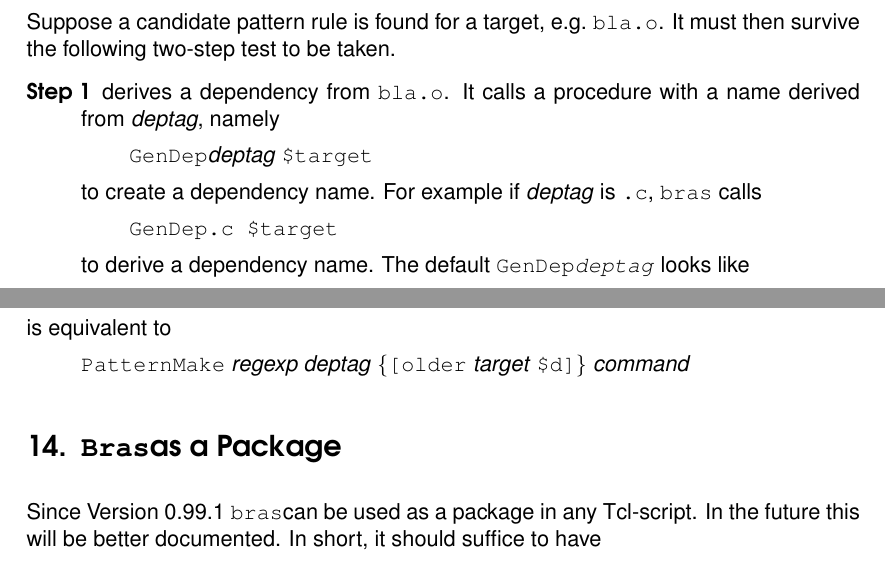
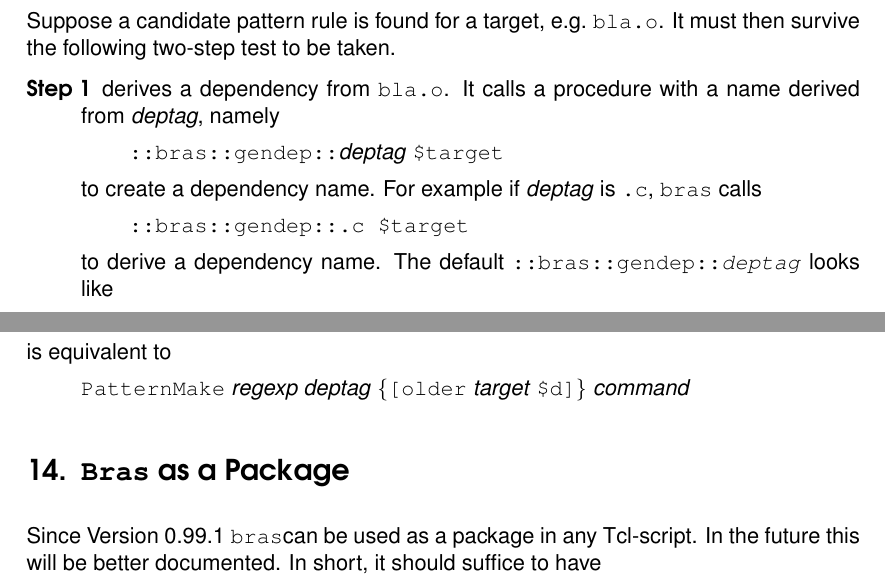
Before and after one commit to BackupTheBerlios/bras, a LaTeX document (bras/doc/bras.tex): two parts of pages 9 and 19 of 26, joined at a grey line, cut so that both start at the same text. Compiled offline with pdfLaTeX; a LaTeX package or settings file that is missing is left out.

Commit message:
GenDep changed to ::bras::gendep.

```diff
--- a/bras/doc/bras.tex
+++ b/bras/doc/bras.tex
@@ -8,9 +8,11 @@
 \renewcommand{\sfdefault}{pag}
 \usepackage{moreverb}
 \renewcommand{\bfdefault}{b}
+
+\usepackage{hyperref}
 %%%%%%%%%%%%%%%%%%%%%%%%
 %
-% $Revision: 1.22 $, $Date: 2000/03/14 18:09:34 $
+% $Revision: 1.23 $, $Date: 2000/03/14 19:59:10 $
 %
 %%%%%%%%%%%%%%%%%%%%%%%%
 
@@ -454,13 +456,13 @@ taken.
 \item[Step 1] derives a dependency from \texttt{bla.o}. It calls a
   procedure with a name derived from \textit{deptag}, namely
   \begin{quote}
-    \texttt{GenDep}\textit{deptag} \texttt{\$target}
+    \texttt{::bras::gendep::}\textit{deptag} \texttt{\$target}
   \end{quote}
   to create a dependency name. For example if \textit{deptag} is
   \texttt{.c}, \bras{} calls
   \begin{quote}
-    \texttt{GenDep.c \$target}
+    \texttt{::bras::gendep::.c \$target}
   \end{quote}
   to derive a dependency name. The default
-  \texttt{GenDep\textit{deptag}} looks like
+  \texttt{::bras::gendep::\textit{deptag}} looks like
   \begin{quote}
@@ -1265,7 +1267,7 @@ is equivalent to
   \texttt{\{[older} \textit{target} \texttt{\$d]\}} \textit{command}
 \end{quote}
 %%%%%%%%%%%%%%%%%%%%%%%%%%%%%%%%%%%%%%%%%%%%%%%%%%%%%%%%%%%%%%%%%%%%%%%%
-\section{\Bras as a Package}
+\section{\Bras\ as a Package}
 
 Since Version 0.99.1 \bras can be used as a package in any
 Tcl-script. In the future this will be better documented. In short,
```
Also changed, not shown: bras/doc/bras.tex (2 more changed lines).
